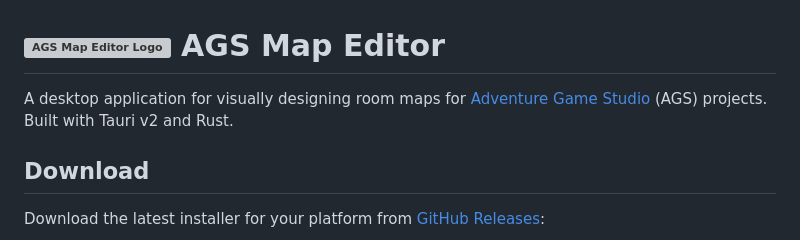
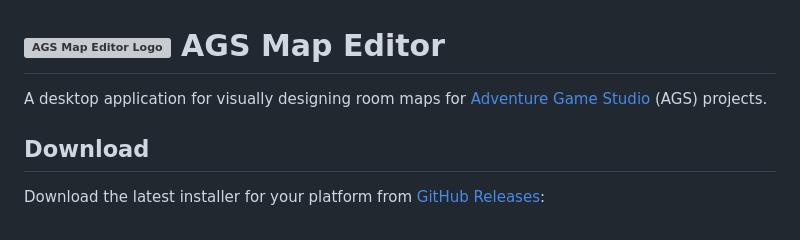
Before and after one commit to pointandorclick/ags-map-editor, a Markdown page: README.md, the part around the change. GitHub-like rendering; grey boxes are pictures that could not be loaded.

```diff
--- a/README.md
+++ b/README.md
@@ -1,6 +1,6 @@
 # <img src="src-tauri/icons/icon.png" alt="AGS Map Editor Logo" width="128" height="128"> AGS Map Editor
 
-A desktop application for visually designing room maps for [Adventure Game Studio](https://www.adventuregamestudio.co.uk/) (AGS) projects. Built with Tauri v2 and Rust.
+A desktop application for visually designing room maps for [Adventure Game Studio](https://www.adventuregamestudio.co.uk/) (AGS) projects.
 
 ## Download
 
```
